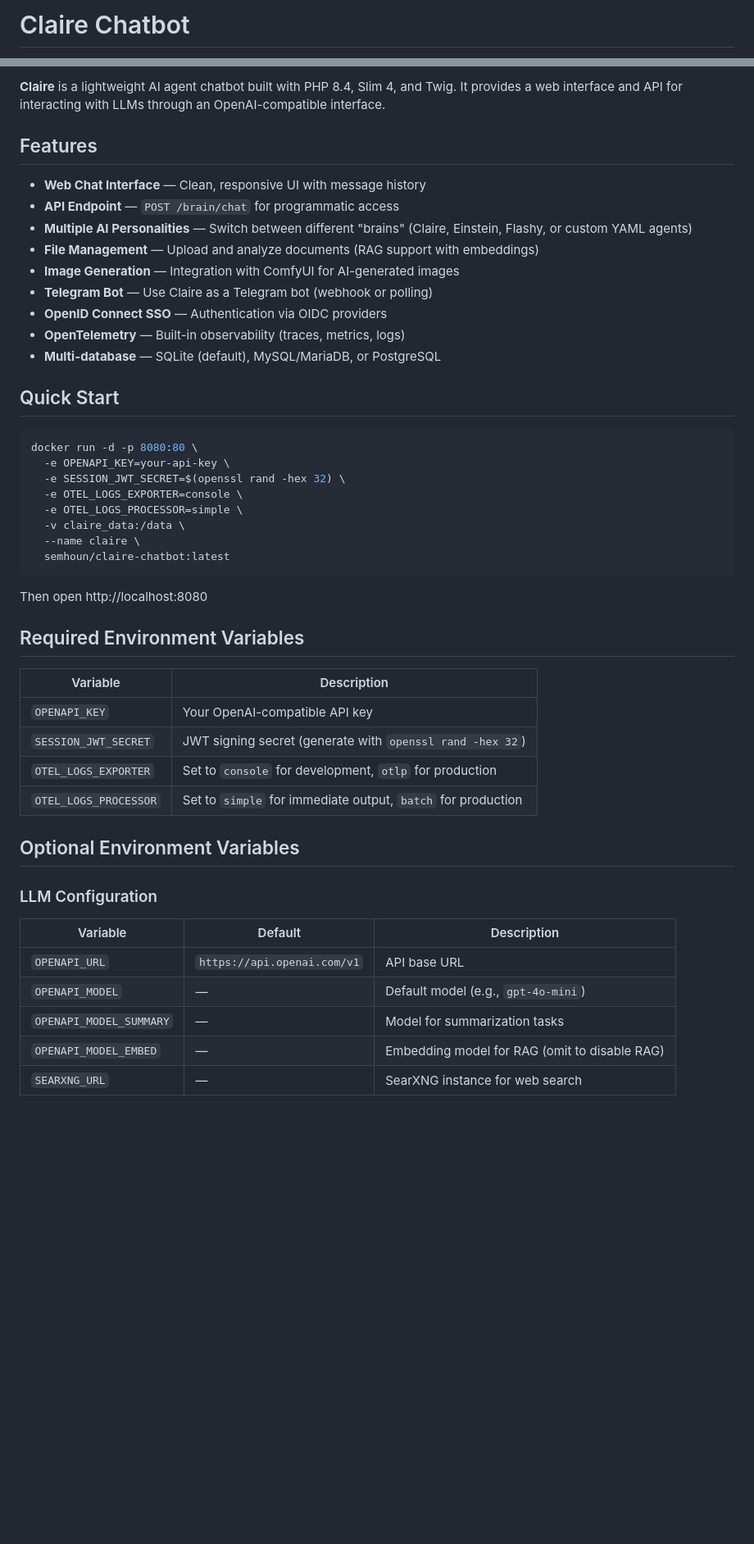
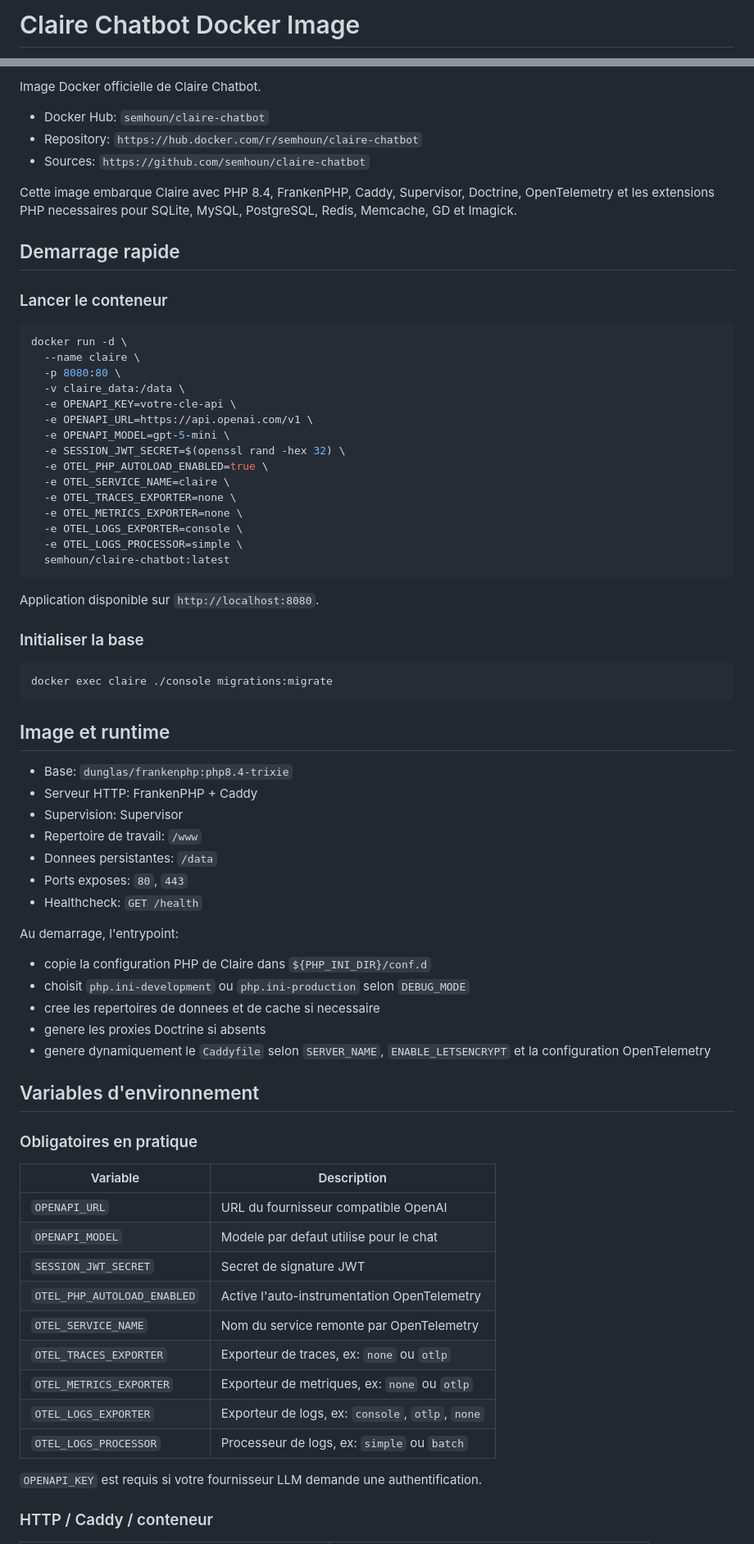
Before and after one commit to semhoun/claire-chatbot, a Markdown page: docker/README.md, 2 parts joined by grey strips. Shown at 82% size. Rendered like a GitHub page; blank space fills up the shorter version.

````diff
--- a/docker/README.md
+++ b/docker/README.md
@@ -1,2 +1,2 @@
-# Claire Chatbot
+# Claire Chatbot Docker Image
 
@@ -4,50 +7,77 @@
 
-**Claire** is a lightweight AI agent chatbot built with PHP 8.4, Slim 4, and Twig. It provides a web interface and API for interacting with LLMs through an OpenAI-compatible interface.
+Image Docker officielle de Claire Chatbot.
 
-## Features
+- Docker Hub: `semhoun/claire-chatbot`
+- Repository: `https://hub.docker.com/r/semhoun/claire-chatbot`
+- Sources: `https://github.com/semhoun/claire-chatbot`
 
-- **Web Chat Interface** — Clean, responsive UI with message history
-- **API Endpoint** — `POST /brain/chat` for programmatic access
-- **Multiple AI Personalities** — Switch between different "brains" (Claire, Einstein, Flashy, or custom YAML agents)
-- **File Management** — Upload and analyze documents (RAG support with embeddings)
-- **Image Generation** — Integration with ComfyUI for AI-generated images
-- **Telegram Bot** — Use Claire as a Telegram bot (webhook or polling)
-- **OpenID Connect SSO** — Authentication via OIDC providers
-- **OpenTelemetry** — Built-in observability (traces, metrics, logs)
-- **Multi-database** — SQLite (default), MySQL/MariaDB, or PostgreSQL
+Cette image embarque Claire avec PHP 8.4, FrankenPHP, Caddy, Supervisor, Doctrine, OpenTelemetry et les extensions PHP necessaires pour SQLite, MySQL, PostgreSQL, Redis, Memcache, GD et Imagick.
 
-## Quick Start
+## Demarrage rapide
+
+### Lancer le conteneur
 
 ```bash
-docker run -d -p 8080:80 \
-  -e OPENAPI_KEY=your-api-key \
+docker run -d \
+  --name claire \
+  -p 8080:80 \
+  -v claire_data:/data \
+  -e OPENAPI_KEY=votre-cle-api \
+  -e OPENAPI_URL=https://api.openai.com/v1 \
+  -e OPENAPI_MODEL=gpt-5-mini \
   -e SESSION_JWT_SECRET=$(openssl rand -hex 32) \
+  -e OTEL_PHP_AUTOLOAD_ENABLED=true \
+  -e OTEL_SERVICE_NAME=claire \
+  -e OTEL_TRACES_EXPORTER=none \
+  -e OTEL_METRICS_EXPORTER=none \
   -e OTEL_LOGS_EXPORTER=console \
   -e OTEL_LOGS_PROCESSOR=simple \
-  -v claire_data:/data \
-  --name claire \
   semhoun/claire-chatbot:latest
 ```
 
-Then open http://localhost:8080
+Application disponible sur `http://localhost:8080`.
 
-## Required Environment Variables
+### Initialiser la base
+
+```bash
+docker exec claire ./console migrations:migrate
+```
+
+## Image et runtime
+
+- Base: `dunglas/frankenphp:php8.4-trixie`
+- Serveur HTTP: FrankenPHP + Caddy
+- Supervision: Supervisor
+- Repertoire de travail: `/www`
+- Donnees persistantes: `/data`
+- Ports exposes: `80`, `443`
+- Healthcheck: `GET /health`
+
+Au demarrage, l'entrypoint:
+
+- copie la configuration PHP de Claire dans `${PHP_INI_DIR}/conf.d`
+- choisit `php.ini-development` ou `php.ini-production` selon `DEBUG_MODE`
+- cree les repertoires de donnees et de cache si necessaire
+- genere les proxies Doctrine si absents
+- genere dynamiquement le `Caddyfile` selon `SERVER_NAME`, `ENABLE_LETSENCRYPT` et la configuration OpenTelemetry
+
+## Variables d'environnement
+
+### Obligatoires en pratique
 
 | Variable | Description |
 |----------|-------------|
-| `OPENAPI_KEY` | Your OpenAI-compatible API key |
-| `SESSION_JWT_SECRET` | JWT signing secret (generate with `openssl rand -hex 32`) |
-| `OTEL_LOGS_EXPORTER` | Set to `console` for development, `otlp` for production |
-| `OTEL_LOGS_PROCESSOR` | Set to `simple` for immediate output, `batch` for production |
+| `OPENAPI_URL` | URL du fournisseur compatible OpenAI |
+| `OPENAPI_MODEL` | Modele par defaut utilise pour le chat |
+| `SESSION_JWT_SECRET` | Secret de signature JWT |
+| `OTEL_PHP_AUTOLOAD_ENABLED` | Active l'auto-instrumentation OpenTelemetry |
+| `OTEL_SERVICE_NAME` | Nom du service remonte par OpenTelemetry |
+| `OTEL_TRACES_EXPORTER` | Exporteur de traces, ex: `none` ou `otlp` |
+| `OTEL_METRICS_EXPORTER` | Exporteur de metriques, ex: `none` ou `otlp` |
+| `OTEL_LOGS_EXPORTER` | Exporteur de logs, ex: `console`, `otlp`, `none` |
+| `OTEL_LOGS_PROCESSOR` | Processeur de logs, ex: `simple` ou `batch` |
 
-## Optional Environment Variables
+`OPENAPI_KEY` est requis si votre fournisseur LLM demande une authentification.
 
-### LLM Configuration
-| Variable | Default | Description |
-|----------|---------|-------------|
-| `OPENAPI_URL` | `https://api.openai.com/v1` | API base URL |
-| `OPENAPI_MODEL` | — | Default model (e.g., `gpt-4o-mini`) |
-| `OPENAPI_MODEL_SUMMARY` | — | Model for summarization tasks |
-| `OPENAPI_MODEL_EMBED` | — | Embedding model for RAG (omit to disable RAG) |
-| `SEARXNG_URL` | — | SearXNG instance for web search |
+### HTTP / Caddy / conteneur
 
````
Also changed, not shown: other parts of docker/README.md (+154 -120 lines), README.md (+2 -0 lines).
